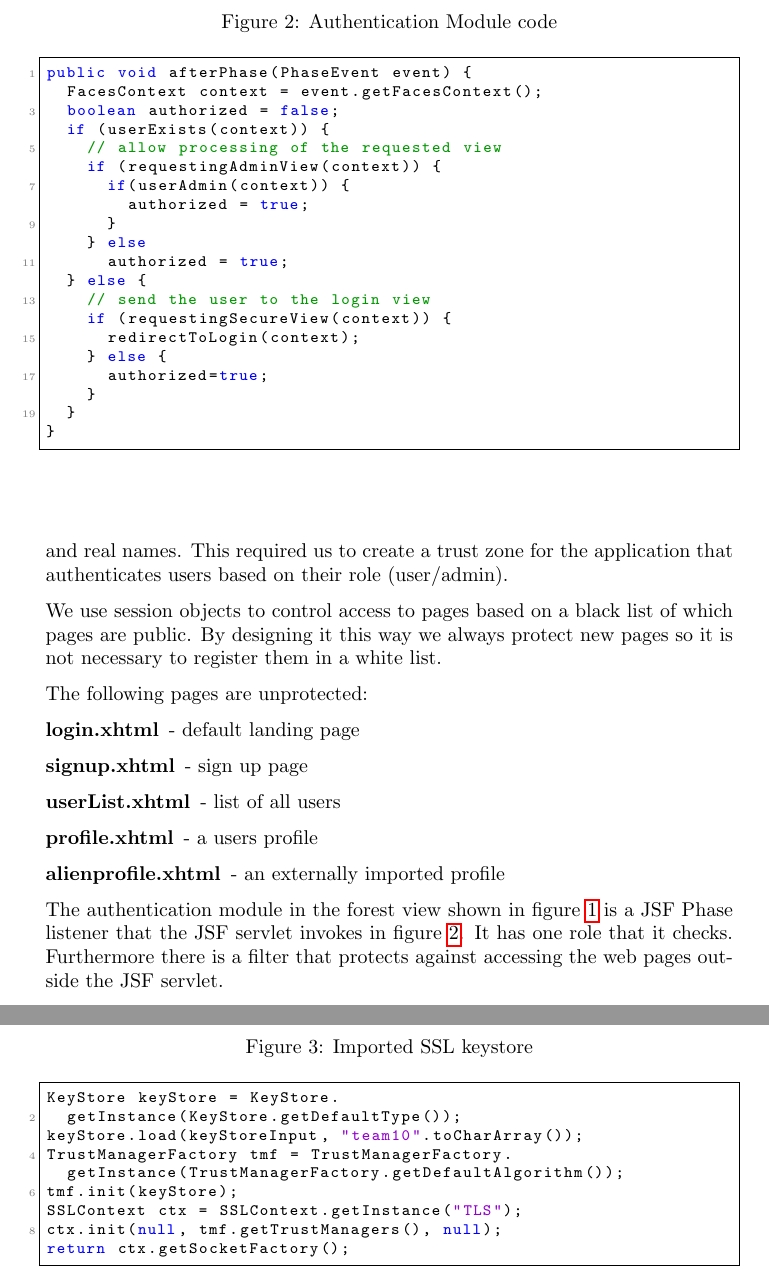
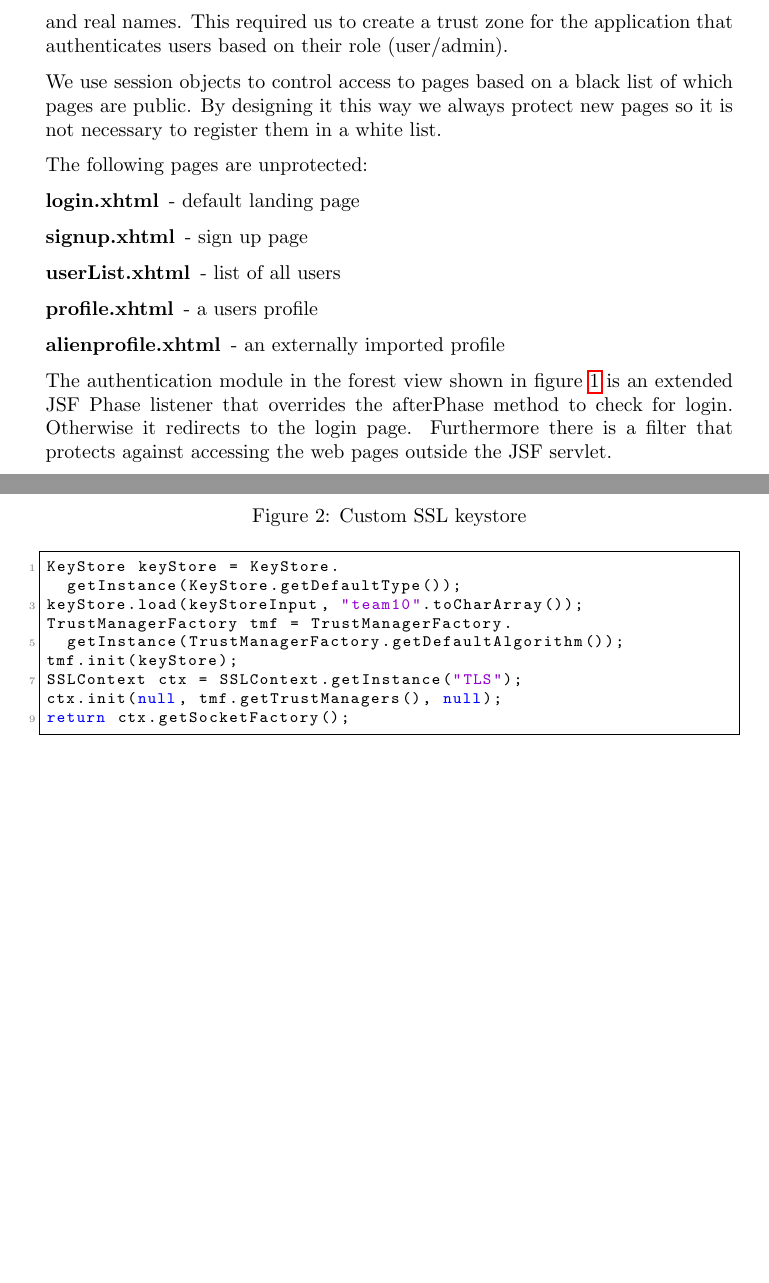
Before and after one commit to rasmusgreve/ssase2013, a LaTeX document (report/main.tex): two parts of pages 14 and 15 of 29 before the commit and two parts of pages 14 and 15 of 28 after it, joined at a grey line, cut at the place of the change, the shorter picture padded with empty space. Compiled offline with pdfLaTeX.

Commit message:
Clean up

```diff
--- a/report/main.tex
+++ b/report/main.tex
@@ -485,35 +485,9 @@ The following pages are unprotected:
 \item[alienprofile.xhtml] - an externally imported profile
 \end{description}
 
-The authentication module in the forest view shown in figure \ref{fig:forest_view} is a JSF Phase listener that the JSF servlet invokes in figure \ref{fig:jsf_listener}. It has one role that it checks.
+The authentication module in the forest view shown in figure \ref{fig:forest_view} is an extended JSF Phase listener that overrides the afterPhase method to check for login. Otherwise it redirects to the login page.
 Furthermore there is a filter that protects against accessing the web pages outside the JSF servlet.
 
-\begin{figure}
-\caption{Authentication Module code}
-\label{fig:jsf_listener}
-\begin{lstlisting}
-public void afterPhase(PhaseEvent event) {
-  FacesContext context = event.getFacesContext();
-  boolean authorized = false;
-  if (userExists(context)) {
-    // allow processing of the requested view
-    if (requestingAdminView(context)) {
-      if(userAdmin(context)) {
-        authorized = true;
-      }
-    } else
-      authorized = true;
-  } else {
-    // send the user to the login view
-    if (requestingSecureView(context)) {
-      redirectToLogin(context);
-    } else {
-      authorized=true;
-    }
-  }
-}
-\end{lstlisting}
-\end{figure}
 
 Based on the priorities of the Risk Management section, as well as the previously listed abuse cases, we have derived the following security requirements to our application.
 
@@ -532,7 +506,7 @@ Instead of creating a self-signing a certificate we have modified our functional
 
 We needed to integrate with another team bu they used a self signed certificate. This made it necessary to create our own SSLSocketFactory. By downloading the certificate and importing it into a keystore, see figure \ref{fig:ssl_keystore} we could deploy it inside our application.
 \begin{figure}
-\caption{Imported SSL keystore}
+\caption{Custom SSL keystore}
 \label{fig:ssl_keystore}
 \begin{lstlisting}
 KeyStore keyStore = KeyStore.
```
Also changed, not shown: report/main.tex (2 more changed lines).
